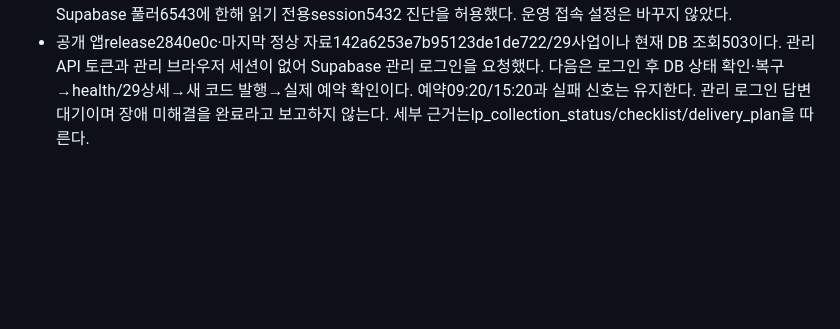
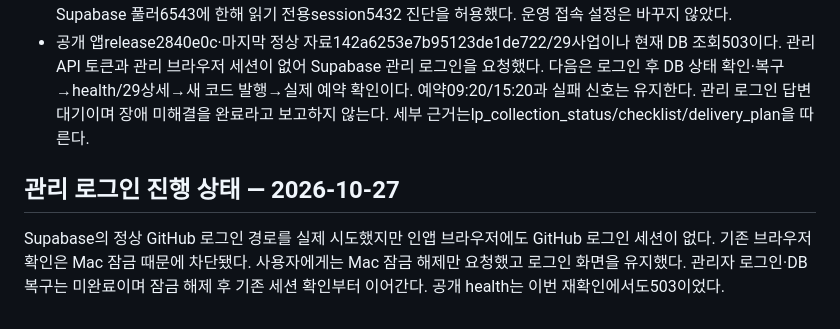
Before and after one commit to pkkong/korea-pef-db, a Markdown page: docs/project_lead_control_center.md, the part around the change. Rendered like a GitHub page; blank space fills up the shorter version.

```diff
--- a/docs/project_lead_control_center.md
+++ b/docs/project_lead_control_center.md
@@ -593,3 +593,7 @@ CI39439261862:619검사 실패0/오류0, 로컬 원본 fixture없는5skip, Postg
 - 일반 진단40424998741은ECHECKOUTTIMEOUT15초, session진단40425647847은 DB 연결timeout이었다. 마지막00:21:17UTC 공개health503/10.28초. 뉴스레터 동기화40424915542도00:16:49 Supabase POST 읽기timeout. 공유 인프라 장애와 일치하지만 LP 원인이나 코드 결합은 입증되지 않았다. 재시작·DB 연결 종료·요금 변경·다른 서비스 수정은 없다.
 - Source17887e2는 prepare_publication에서 짧은 REPEATABLE READ READ ONLY 기준/버전 읽기 후 연결을 닫고 원문을 검증한다. publish_prepared는 READ COMMITTED·같은 advisory lock 획득 후 별도 revision 쿼리로 run_id/updated_at/전체 검토 결정을 확인하며 변경 시 쓰기 전에 실패한다. 실제 저장은 여전히 같은 트랜잭션이다. 로컬835검사/실패·오류·skip0·구조 계약·CI40425522128 성공. Sourcea5d9b16/CI40425634378은 설정된 Supabase 풀러6543에 한해 읽기 전용session5432 진단을 허용했다. 운영 접속 설정은 바꾸지 않았다.
 - 공개 앱release2840e0c·마지막 정상 자료142a6253e7b95123de1de722/29사업이나 현재 DB 조회503이다. 관리 API 토큰과 관리 브라우저 세션이 없어 Supabase 관리 로그인을 요청했다. 다음은 로그인 후 DB 상태 확인·복구→health/29상세→새 코드 발행→실제 예약 확인이다. 예약09:20/15:20과 실패 신호는 유지한다. 관리 로그인 답변 대기이며 장애 미해결을 완료라고 보고하지 않는다. 세부 근거는lp_collection_status/checklist/delivery_plan을 따른다.
+
+## 관리 로그인 진행 상태 — 2026-10-27
+
+Supabase의 정상 GitHub 로그인 경로를 실제 시도했지만 인앱 브라우저에도 GitHub 로그인 세션이 없다. 기존 브라우저 확인은 Mac 잠금 때문에 차단됐다. 사용자에게는 Mac 잠금 해제만 요청했고 로그인 화면을 유지했다. 관리자 로그인·DB 복구는 미완료이며 잠금 해제 후 기존 세션 확인부터 이어간다. 공개 health는 이번 재확인에서도503이었다.
```
Also changed, not shown: docs/agent_operating_briefs.md (+4 -0 lines).
